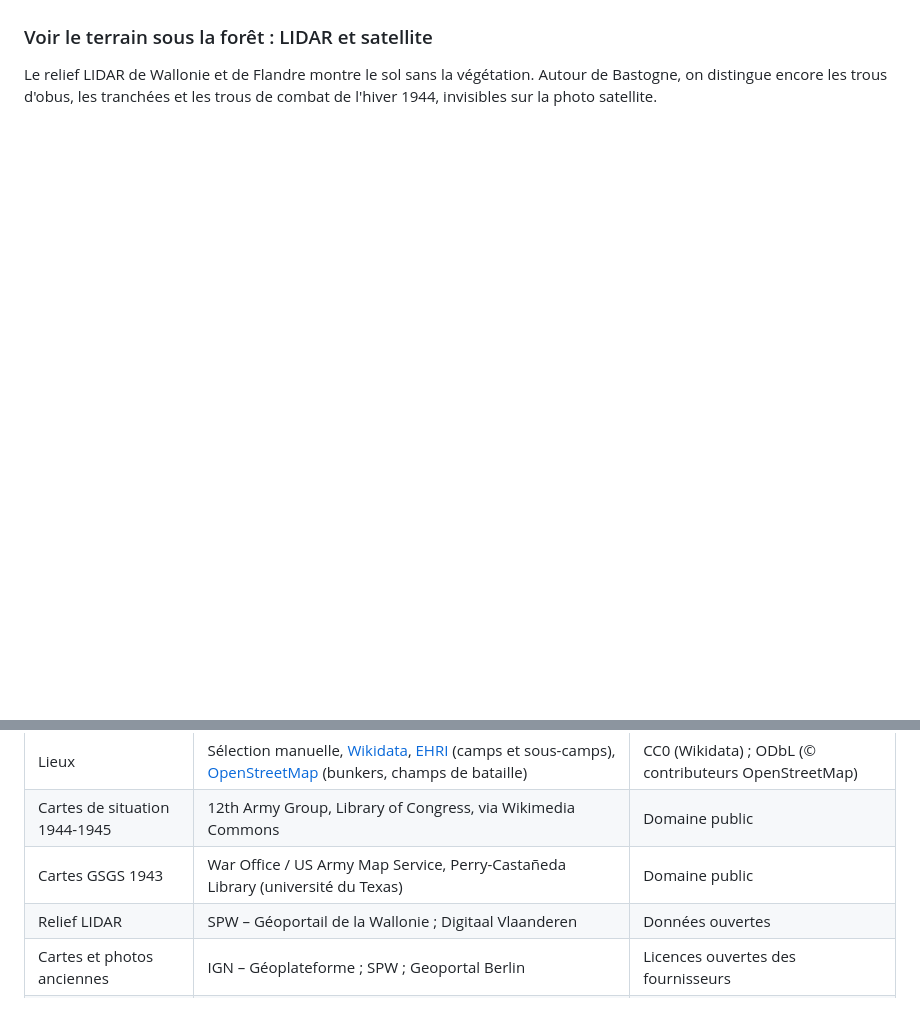
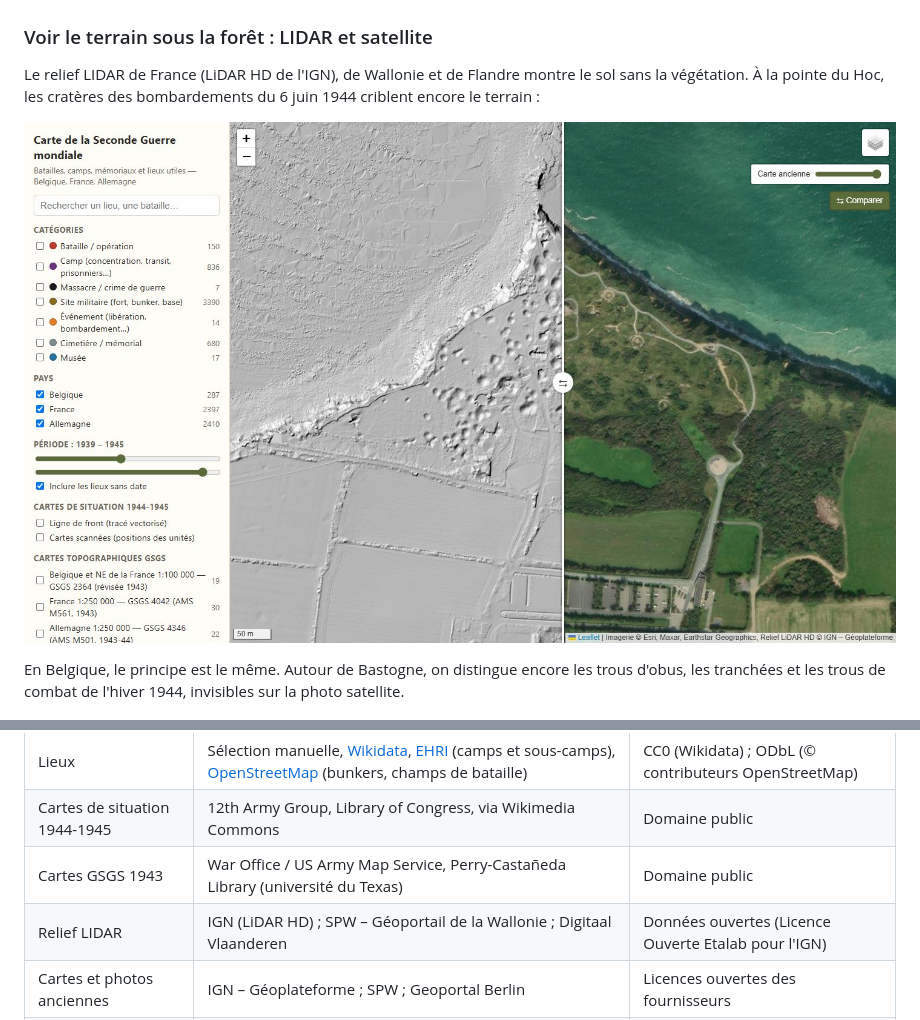
Before and after one commit to LaurentJack/WW2Map, a Markdown page: README.md, 2 parts joined by grey strips. GitHub-like rendering; pictures changed too: docs/img/lidar-pointe-du-hoc.jpg (added); blank space fills up the shorter version.

Commit message:
Calque relief LiDAR HD de l'IGN pour la France, capture de la pointe du Hoc
Co-Authored-By: Claude Opus 5.5 <noreply@anthropic.com>

```diff
--- a/README.md
+++ b/README.md
@@ -42,7 +42,11 @@ Le bouton « ⇆ Comparer » coupe la carte en deux : à gauche la couche ancien
 
 ### Voir le terrain sous la forêt : LIDAR et satellite
 
-Le relief LIDAR de Wallonie et de Flandre montre le sol sans la végétation. Autour de Bastogne, on distingue encore les trous d'obus, les tranchées et les trous de combat de l'hiver 1944, invisibles sur la photo satellite.
+Le relief LIDAR de France (LiDAR HD de l'IGN), de Wallonie et de Flandre montre le sol sans la végétation. À la pointe du Hoc, les cratères des bombardements du 6 juin 1944 criblent encore le terrain :
+
+![Pointe du Hoc : relief LiDAR HD à gauche, satellite à droite](docs/img/lidar-pointe-du-hoc.jpg)
+
+En Belgique, le principe est le même. Autour de Bastogne, on distingue encore les trous d'obus, les tranchées et les trous de combat de l'hiver 1944, invisibles sur la photo satellite.
 
 ![Près de Bastogne : relief LIDAR à gauche, satellite à droite](docs/img/lidar-satellite-bastogne.jpg)
 
@@ -71,7 +75,7 @@ Les cartes britanniques GSGS (éditions de l'US Army Map Service) sont calées s
 | Lieux | Sélection manuelle, [Wikidata](https://www.wikidata.org), [EHRI](https://www.ehri-project.eu) (camps et sous-camps), [OpenStreetMap](https://www.openstreetmap.org) (bunkers, champs de bataille) | CC0 (Wikidata) ; ODbL (© contributeurs OpenStreetMap) |
 | Cartes de situation 1944-1945 | 12th Army Group, Library of Congress, via Wikimedia Commons | Domaine public |
 | Cartes GSGS 1943 | War Office / US Army Map Service, Perry-Castañeda Library (université du Texas) | Domaine public |
-| Relief LIDAR | SPW – Géoportail de la Wallonie ; Digitaal Vlaanderen | Données ouvertes |
+| Relief LIDAR | IGN (LiDAR HD) ; SPW – Géoportail de la Wallonie ; Digitaal Vlaanderen | Données ouvertes (Licence Ouverte Etalab pour l'IGN) |
 | Cartes et photos anciennes | IGN – Géoplateforme ; SPW ; Geoportal Berlin | Licences ouvertes des fournisseurs |
 | Fonds de carte | OpenStreetMap, OpenTopoMap, Esri World Imagery | ODbL, CC-BY-SA, conditions Esri (usage non commercial) |
 | Bibliothèque de carte | [Leaflet](https://leafletjs.com), Leaflet.markercluster | BSD-2 / MIT |
```
Also changed, not shown: docs/TECHNIQUE.md (+2 -1 lines), 2 other files.
